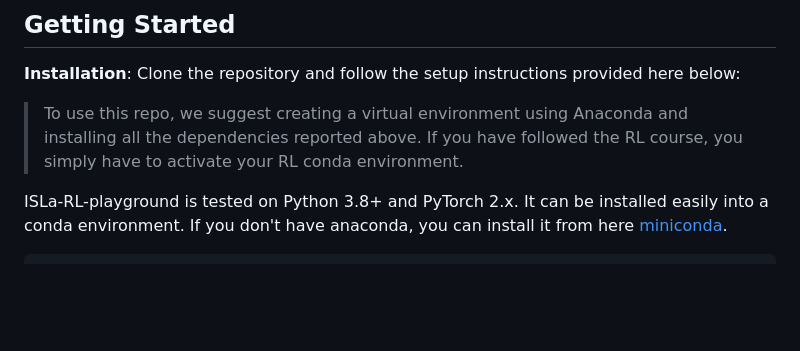
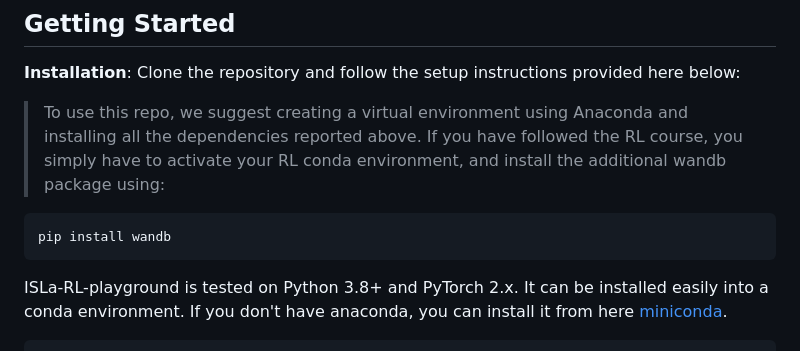
Before and after one commit to marsanti/ISLa-RL-Playground, a Markdown page: README.md, the part around one of its changes. Drawn GitHub-style; blank space fills up the shorter version.

```diff
--- a/README.md
+++ b/README.md
@@ -27,7 +27,9 @@ Welcome to the ISLa-Reinforcement Learning (RL) Playground!🚀 A Framework deve
 ## Getting Started
 
 **Installation**: Clone the repository and follow the setup instructions provided here below:
-   > To use this repo, we suggest creating a virtual environment using Anaconda and installing all the dependencies reported above. If you have followed the RL course, you simply have to activate your RL conda environment.
+   > To use this repo, we suggest creating a virtual environment using Anaconda and installing all the dependencies reported above. If you have followed the RL course, you simply have to activate your RL conda environment, and install the additional wandb package using:
+
+    pip install wandb
 
    ISLa-RL-playground is tested on Python 3.8+ and PyTorch 2.x. It can be installed easily into a conda environment. If you don't have anaconda, you can install it from here [miniconda](https://docs.conda.io/en/latest/miniconda.html).
 
```
Also changed, not shown: other parts of README.md (+1 -1 lines).
